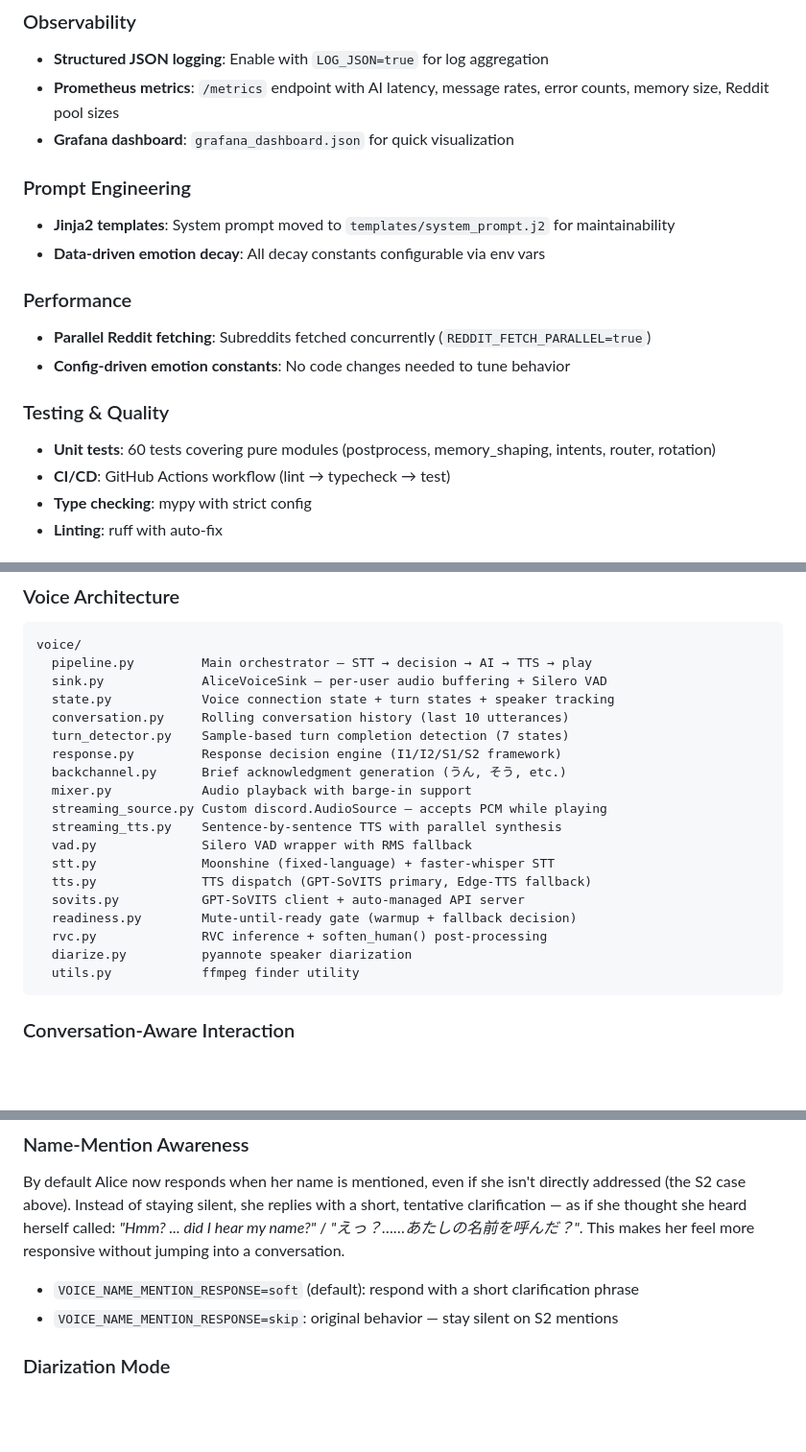
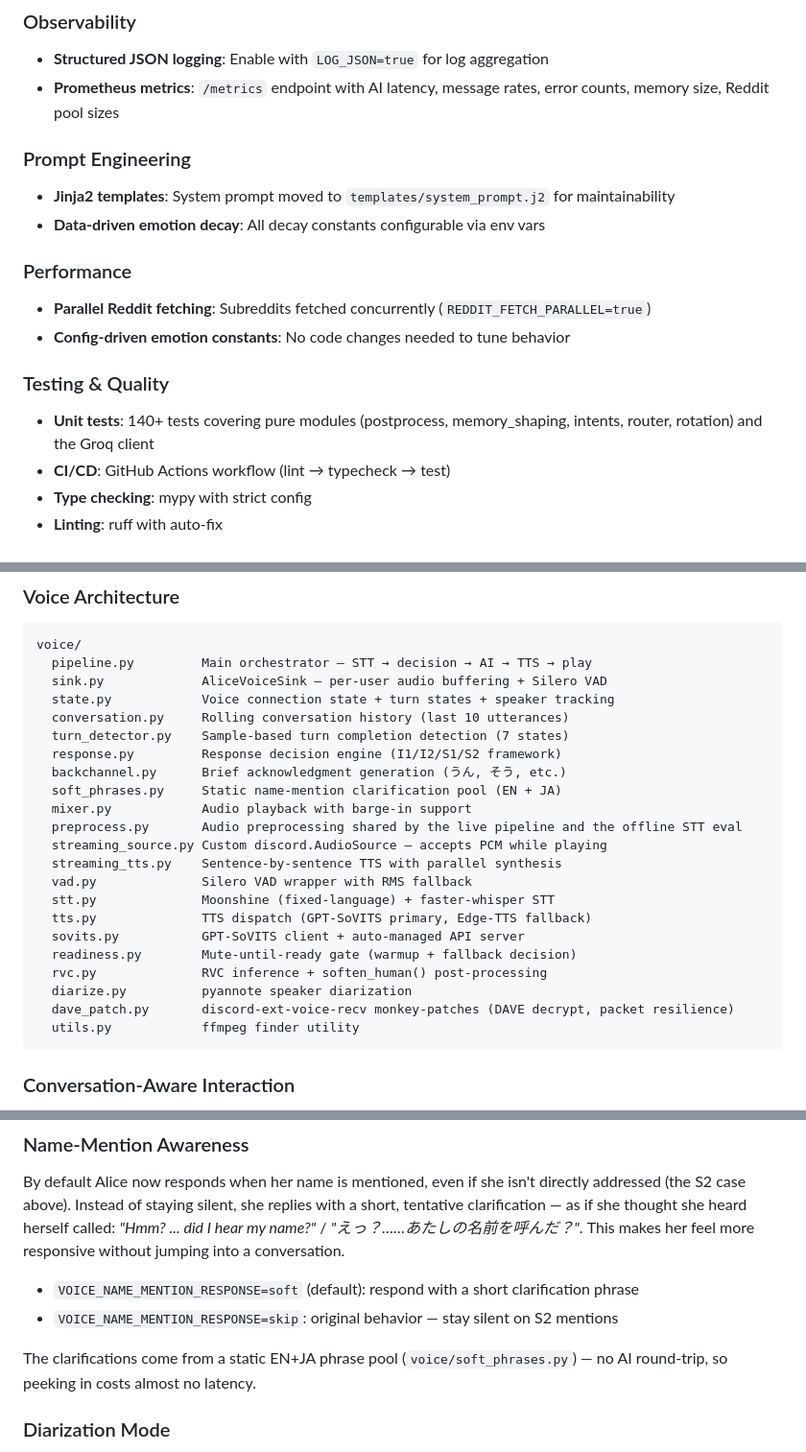
Before and after one commit to muhriz-requiem/alice-shimada-bot, a Markdown page: README.md, 3 parts joined by grey strips. Shown at 96% size. Drawn GitHub-style; blank space fills up the shorter version.

````diff
--- a/README.md
+++ b/README.md
@@ -140,7 +143,6 @@ same codebase with isolated data directories.
 ### Observability
 - **Structured JSON logging**: Enable with `LOG_JSON=true` for log aggregation
 - **Prometheus metrics**: `/metrics` endpoint with AI latency, message rates, error counts, memory size, Reddit pool sizes
-- **Grafana dashboard**: `grafana_dashboard.json` for quick visualization
 
 ### Prompt Engineering
 - **Jinja2 templates**: System prompt moved to `templates/system_prompt.j2` for maintainability
@@ -151,7 +153,7 @@ same codebase with isolated data directories.
 - **Config-driven emotion constants**: No code changes needed to tune behavior
 
 ### Testing & Quality
-- **Unit tests**: 60 tests covering pure modules (postprocess, memory_shaping, intents, router, rotation)
+- **Unit tests**: 140+ tests covering pure modules (postprocess, memory_shaping, intents, router, rotation) and the Groq client
 - **CI/CD**: GitHub Actions workflow (lint → typecheck → test)
 - **Type checking**: mypy with strict config
 - **Linting**: ruff with auto-fix
@@ -362,7 +365,9 @@ voice/
   turn_detector.py    Sample-based turn completion detection (7 states)
   response.py         Response decision engine (I1/I2/S1/S2 framework)
   backchannel.py      Brief acknowledgment generation (うん, そう, etc.)
+  soft_phrases.py     Static name-mention clarification pool (EN + JA)
   mixer.py            Audio playback with barge-in support
+  preprocess.py       Audio preprocessing shared by the live pipeline and the offline STT eval
   streaming_source.py Custom discord.AudioSource — accepts PCM while playing
   streaming_tts.py    Sentence-by-sentence TTS with parallel synthesis
   vad.py              Silero VAD wrapper with RMS fallback
@@ -372,6 +377,7 @@ voice/
   readiness.py        Mute-until-ready gate (warmup + fallback decision)
   rvc.py              RVC inference + soften_human() post-processing
   diarize.py          pyannote speaker diarization
+  dave_patch.py       discord-ext-voice-recv monkey-patches (DAVE decrypt, packet resilience)
   utils.py            ffmpeg finder utility
 ```
 
@@ -404,6 +410,9 @@ This makes her feel more responsive without jumping into a conversation.
   clarification phrase
 - `VOICE_NAME_MENTION_RESPONSE=skip`: original behavior — stay silent on
   S2 mentions
+
+The clarifications come from a static EN+JA phrase pool (`voice/soft_phrases.py`) —
+no AI round-trip, so peeking in costs almost no latency.
 
 ### Diarization Mode
 
````
Also changed, not shown: other parts of README.md (+15 -11 lines).
